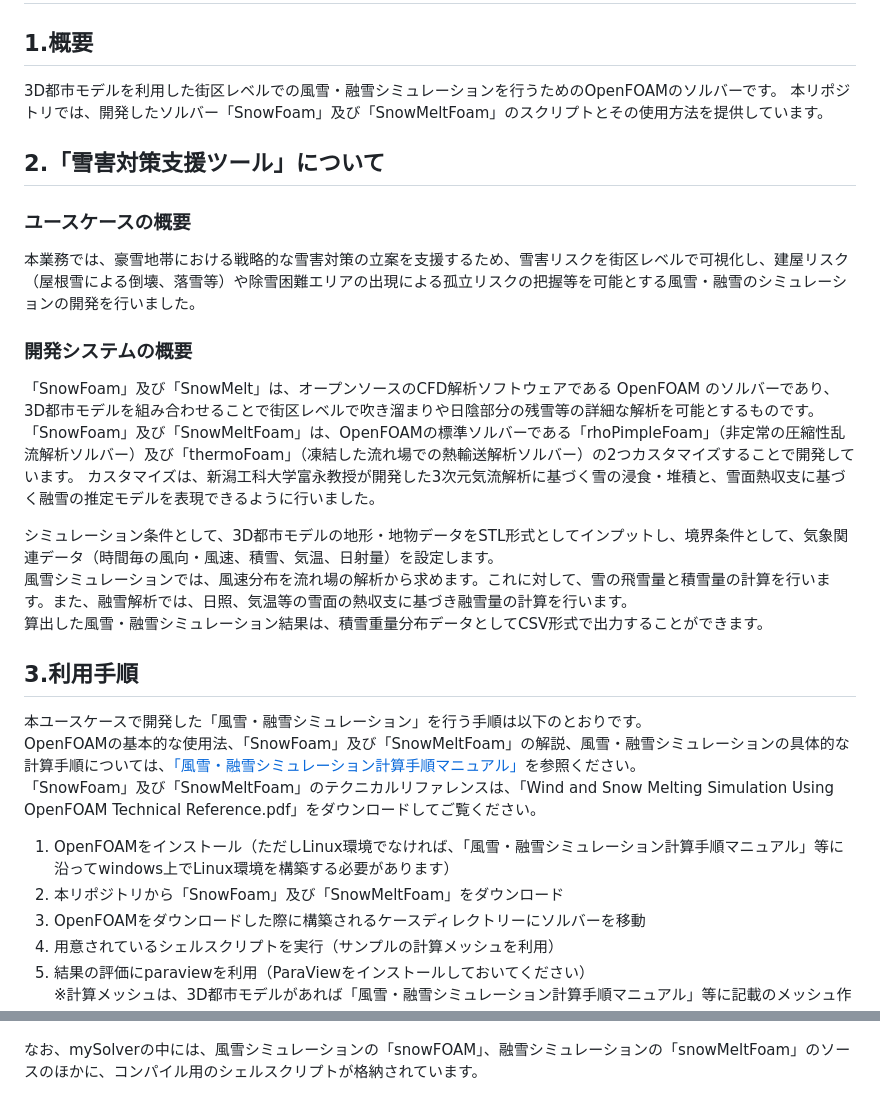
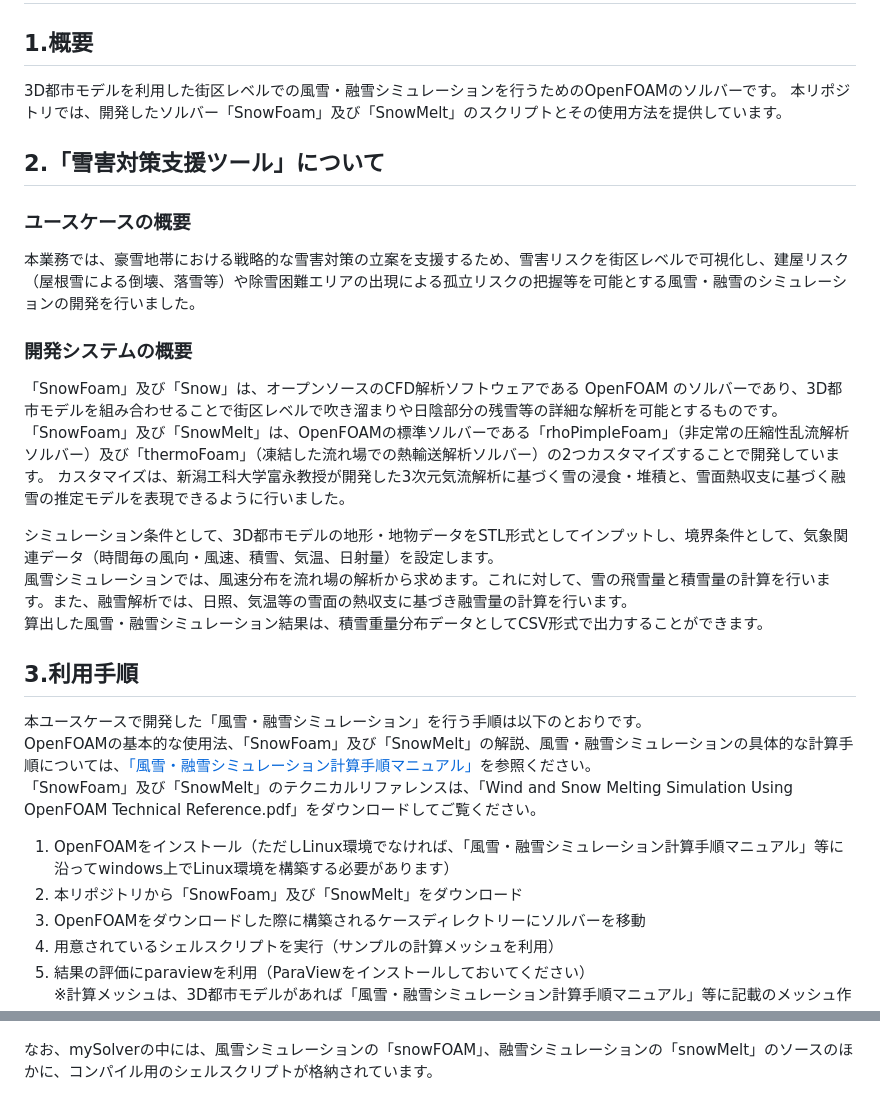
Before and after one commit to Project-PLATEAU/openfoam-snow-sim-tool, a Markdown page: README.md, 2 parts joined by grey strips. GitHub-like rendering.

```diff
--- a/README.md
+++ b/README.md
@@ -2,15 +2,15 @@
 
 ## 1.概要
 3D都市モデルを利用した街区レベルでの風雪・融雪シミュレーションを行うためのOpenFOAMのソルバーです。
-本リポジトリでは、開発したソルバー「SnowFoam」及び「SnowMeltFoam」のスクリプトとその使用方法を提供しています。
+本リポジトリでは、開発したソルバー「SnowFoam」及び「SnowMelt」のスクリプトとその使用方法を提供しています。
 
 ## 2.「雪害対策支援ツール」について
 ### ユースケースの概要
 本業務では、豪雪地帯における戦略的な雪害対策の立案を支援するため、雪害リスクを街区レベルで可視化し、建屋リスク（屋根雪による倒壊、落雪等）や除雪困難エリアの出現による孤立リスクの把握等を可能とする風雪・融雪のシミュレーションの開発を行いました。
 
 ### 開発システムの概要
-「SnowFoam」及び「SnowMelt」は、オープンソースのCFD解析ソフトウェアである OpenFOAM のソルバーであり、3D都市モデルを組み合わせることで街区レベルで吹き溜まりや日陰部分の残雪等の詳細な解析を可能とするものです。
-「SnowFoam」及び「SnowMeltFoam」は、OpenFOAMの標準ソルバーである「rhoPimpleFoam」（非定常の圧縮性乱流解析ソルバー）及び「thermoFoam」（凍結した流れ場での熱輸送解析ソルバー）の2つカスタマイズすることで開発しています。
+「SnowFoam」及び「Snow」は、オープンソースのCFD解析ソフトウェアである OpenFOAM のソルバーであり、3D都市モデルを組み合わせることで街区レベルで吹き溜まりや日陰部分の残雪等の詳細な解析を可能とするものです。
+「SnowFoam」及び「SnowMelt」は、OpenFOAMの標準ソルバーである「rhoPimpleFoam」（非定常の圧縮性乱流解析ソルバー）及び「thermoFoam」（凍結した流れ場での熱輸送解析ソルバー）の2つカスタマイズすることで開発しています。
 カスタマイズは、新潟工科大学富永教授が開発した3次元気流解析に基づく雪の浸食・堆積と、雪面熱収支に基づく融雪の推定モデルを表現できるように行いました。
 
 シミュレーション条件として、3D都市モデルの地形・地物データをSTL形式としてインプットし、境界条件として、気象関連データ（時間毎の風向・風速、積雪、気温、日射量）を設定します。
@@ -19,11 +19,11 @@
 
 ## 3.利用手順
 本ユースケースで開発した「風雪・融雪シミュレーション」を行う手順は以下のとおりです。
-OpenFOAMの基本的な使用法、「SnowFoam」及び「SnowMeltFoam」の解説、風雪・融雪シミュレーションの具体的な計算手順については、[「風雪・融雪シミュレーション計算手順マニュアル」]( https://matsuda-ts.github.io/PLATAEU-UC22-027-sim-windsnow-tool-Manual/)を参照ください。
-「SnowFoam」及び「SnowMeltFoam」のテクニカルリファレンスは、「Wind and Snow Melting Simulation Using OpenFOAM Technical Reference.pdf」をダウンロードしてご覧ください。
+OpenFOAMの基本的な使用法、「SnowFoam」及び「SnowMelt」の解説、風雪・融雪シミュレーションの具体的な計算手順については、[「風雪・融雪シミュレーション計算手順マニュアル」]( https://matsuda-ts.github.io/PLATAEU-UC22-027-sim-windsnow-tool-Manual/)を参照ください。
+「SnowFoam」及び「SnowMelt」のテクニカルリファレンスは、「Wind and Snow Melting Simulation Using OpenFOAM Technical Reference.pdf」をダウンロードしてご覧ください。
 
 1. OpenFOAMをインストール（ただしLinux環境でなければ、「風雪・融雪シミュレーション計算手順マニュアル」等に沿ってwindows上でLinux環境を構築する必要があります）
-2. 本リポジトリから「SnowFoam」及び「SnowMeltFoam」をダウンロード
+2. 本リポジトリから「SnowFoam」及び「SnowMelt」をダウンロード
 3. OpenFOAMをダウンロードした際に構築されるケースディレクトリーにソルバーを移動
 4. 用意されているシェルスクリプトを実行（サンプルの計算メッシュを利用）
 5. 結果の評価にparaviewを利用（ParaViewをインストールしておいてください）
@@ -51,7 +51,7 @@ OpenFOAMのインストールについては[「風雪・融雪シミュレー
 
 ![fig-1](./images/fig1.jpg)
 
-なお、mySolverの中には、風雪シミュレーションの「snowFOAM」、融雪シミュレーションの「snowMeltFoam」のソースのほかに、コンパイル用のシェルスクリプトが格納されています。
+なお、mySolverの中には、風雪シミュレーションの「snowFOAM」、融雪シミュレーションの「snowMelt」のソースのほかに、コンパイル用のシェルスクリプトが格納されています。
 
 ![fig-2](./images/fig2.jpg)
 
```
